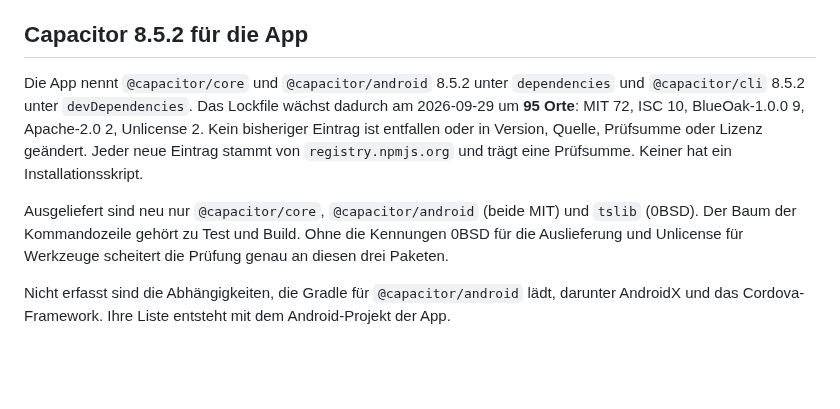
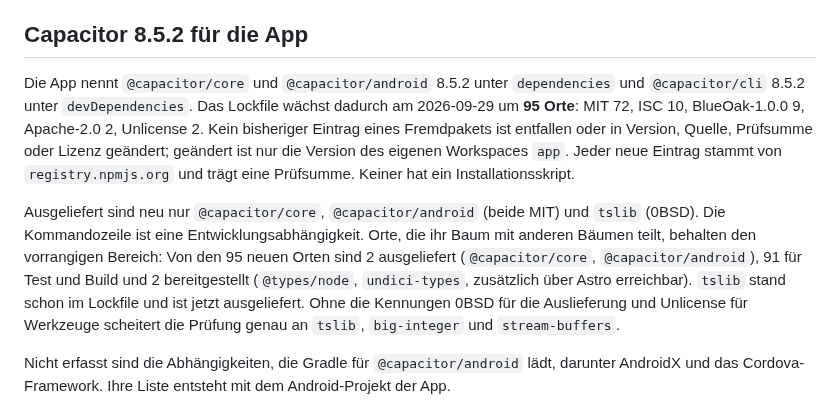
Before and after one commit to baremos/fristenrechner, a Markdown page: docs/lizenzen.md, the part around the change. Drawn GitHub-style; blank space fills up the shorter version.

Commit message:
Paket 2.5: Auflagen aus dem Kreuz-Review von C1
docs/lizenzen.md: Bereiche der neuen Orte nach Vorrang genau benannt
(2 ausgeliefert, 91 Test und Build, 2 bereitgestellt), die drei Pakete
der Gegenprobe beim Namen genannt, die geänderte Version des eigenen
Workspaces ausdrücklich ausgenommen.

Co-Authored-By: Claude Opus 5.5 <noreply@anthropic.com>

```diff
--- a/docs/lizenzen.md
+++ b/docs/lizenzen.md
@@ -156,9 +156,9 @@ Am 2026-09-29 nennt das Manifest der Oberfläche `fflate` 0.8.3 als direkte Abh
 
 ## Capacitor 8.5.2 für die App
 
-Die App nennt `@capacitor/core` und `@capacitor/android` 8.5.2 unter `dependencies` und `@capacitor/cli` 8.5.2 unter `devDependencies`. Das Lockfile wächst dadurch am 2026-09-29 um **95 Orte**: MIT 72, ISC 10, BlueOak-1.0.0 9, Apache-2.0 2, Unlicense 2. Kein bisheriger Eintrag ist entfallen oder in Version, Quelle, Prüfsumme oder Lizenz geändert. Jeder neue Eintrag stammt von `registry.npmjs.org` und trägt eine Prüfsumme. Keiner hat ein Installationsskript.
+Die App nennt `@capacitor/core` und `@capacitor/android` 8.5.2 unter `dependencies` und `@capacitor/cli` 8.5.2 unter `devDependencies`. Das Lockfile wächst dadurch am 2026-09-29 um **95 Orte**: MIT 72, ISC 10, BlueOak-1.0.0 9, Apache-2.0 2, Unlicense 2. Kein bisheriger Eintrag eines Fremdpakets ist entfallen oder in Version, Quelle, Prüfsumme oder Lizenz geändert; geändert ist nur die Version des eigenen Workspaces `app`. Jeder neue Eintrag stammt von `registry.npmjs.org` und trägt eine Prüfsumme. Keiner hat ein Installationsskript.
 
-Ausgeliefert sind neu nur `@capacitor/core`, `@capacitor/android` (beide MIT) und `tslib` (0BSD). Der Baum der Kommandozeile gehört zu Test und Build. Ohne die Kennungen 0BSD für die Auslieferung und Unlicense für Werkzeuge scheitert die Prüfung genau an diesen drei Paketen.
+Ausgeliefert sind neu nur `@capacitor/core`, `@capacitor/android` (beide MIT) und `tslib` (0BSD). Die Kommandozeile ist eine Entwicklungsabhängigkeit. Orte, die ihr Baum mit anderen Bäumen teilt, behalten den vorrangigen Bereich: Von den 95 neuen Orten sind 2 ausgeliefert (`@capacitor/core`, `@capacitor/android`), 91 für Test und Build und 2 bereitgestellt (`@types/node`, `undici-types`, zusätzlich über Astro erreichbar). `tslib` stand schon im Lockfile und ist jetzt ausgeliefert. Ohne die Kennungen 0BSD für die Auslieferung und Unlicense für Werkzeuge scheitert die Prüfung genau an `tslib`, `big-integer` und `stream-buffers`.
 
 Nicht erfasst sind die Abhängigkeiten, die Gradle für `@capacitor/android` lädt, darunter AndroidX und das Cordova-Framework. Ihre Liste entsteht mit dem Android-Projekt der App.
 
```
